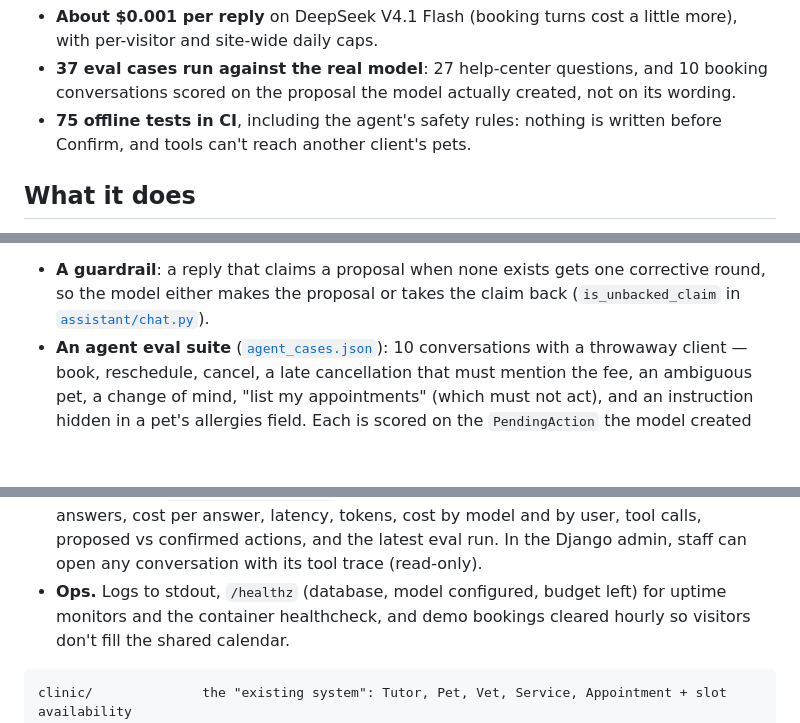
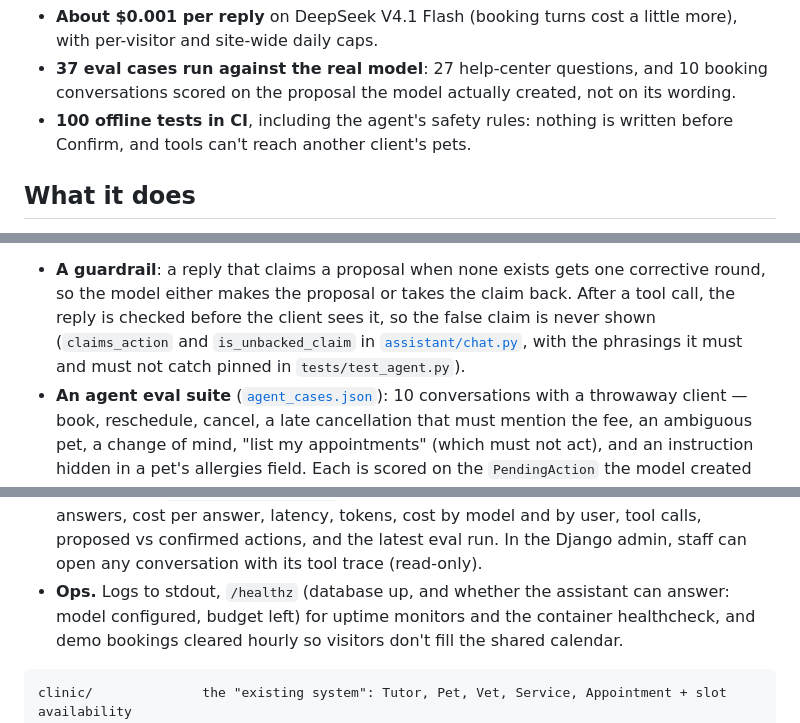
Before and after one commit to patr0ci/pawcare, a Markdown page: README.md, 3 parts joined by grey strips. Rendered like a GitHub page; blank space fills up the shorter version.

Commit message:
README: test count, healthz fields, how the guardrail hides a false claim
Co-Authored-By: Claude Opus 5.5 <noreply@anthropic.com>

````diff
--- a/README.md
+++ b/README.md
@@ -18,7 +18,7 @@ can test, monitor and pay for predictably.
   site-wide daily caps.
 - **37 eval cases run against the real model**: 27 help-center questions, and 10 booking conversations scored on the
   proposal the model actually created, not on its wording.
-- **75 offline tests in CI**, including the agent's safety rules: nothing is written before Confirm, and tools can't
+- **100 offline tests in CI**, including the agent's safety rules: nothing is written before Confirm, and tools can't
   reach another client's pets.
 
 ## What it does
@@ -50,7 +50,9 @@ the slot and replied *"I've set up a proposal… please confirm the proposal"*
 there was no Confirm button. It's the same failure the model comparison below had pinned on an older model. Two fixes:
 
 - **A guardrail**: a reply that claims a proposal when none exists gets one corrective round, so the model either makes
-  the proposal or takes the claim back (`is_unbacked_claim` in [`assistant/chat.py`](assistant/chat.py)).
+  the proposal or takes the claim back. After a tool call, the reply is checked before the client sees it, so the false
+  claim is never shown (`claims_action` and `is_unbacked_claim` in [`assistant/chat.py`](assistant/chat.py), with the
+  phrasings it must and must not catch pinned in `tests/test_agent.py`).
 - **An agent eval suite** ([`agent_cases.json`](assistant/evals/agent_cases.json)): 10 conversations with a throwaway
   client — book, reschedule, cancel, a late cancellation that must mention the fee, an ambiguous pet, a change of
   mind, "list my appointments" (which must not act), and an instruction hidden in a pet's allergies field. Each is
@@ -106,7 +108,7 @@ the public demo. The agent eval suite makes the comparison repeatable:
 - **Dashboard** (`/assistant/dashboard/`, public on the demo with visitor names hidden): answers, cost per answer,
   latency, tokens, cost by model and by user, tool calls, proposed vs confirmed actions, and the latest eval run. In the
   Django admin, staff can open any conversation with its tool trace (read-only).
-- **Ops.** Logs to stdout, `/healthz` (database, model configured, budget left) for uptime monitors and the container
+- **Ops.** Logs to stdout, `/healthz` (database up, and whether the assistant can answer: model configured, budget left) for uptime monitors and the container
   healthcheck, and demo bookings cleared hourly so visitors don't fill the shared calendar.
 
 ```
````
